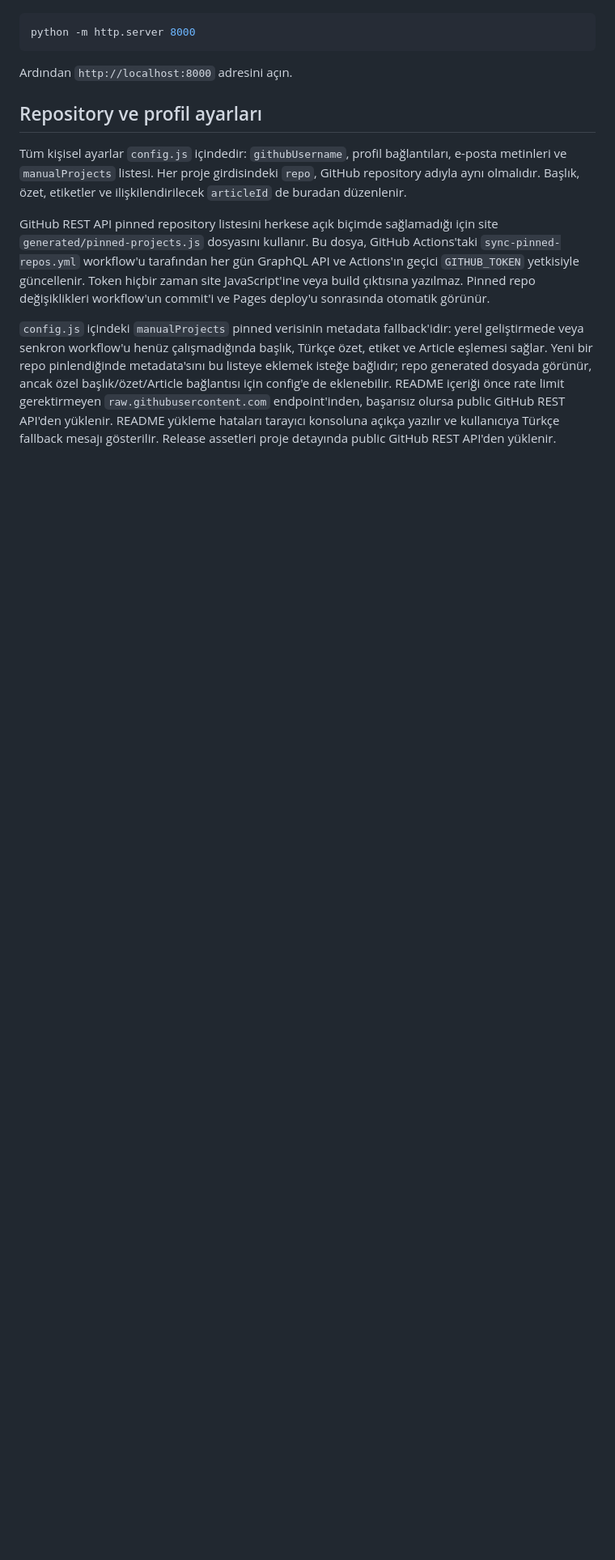
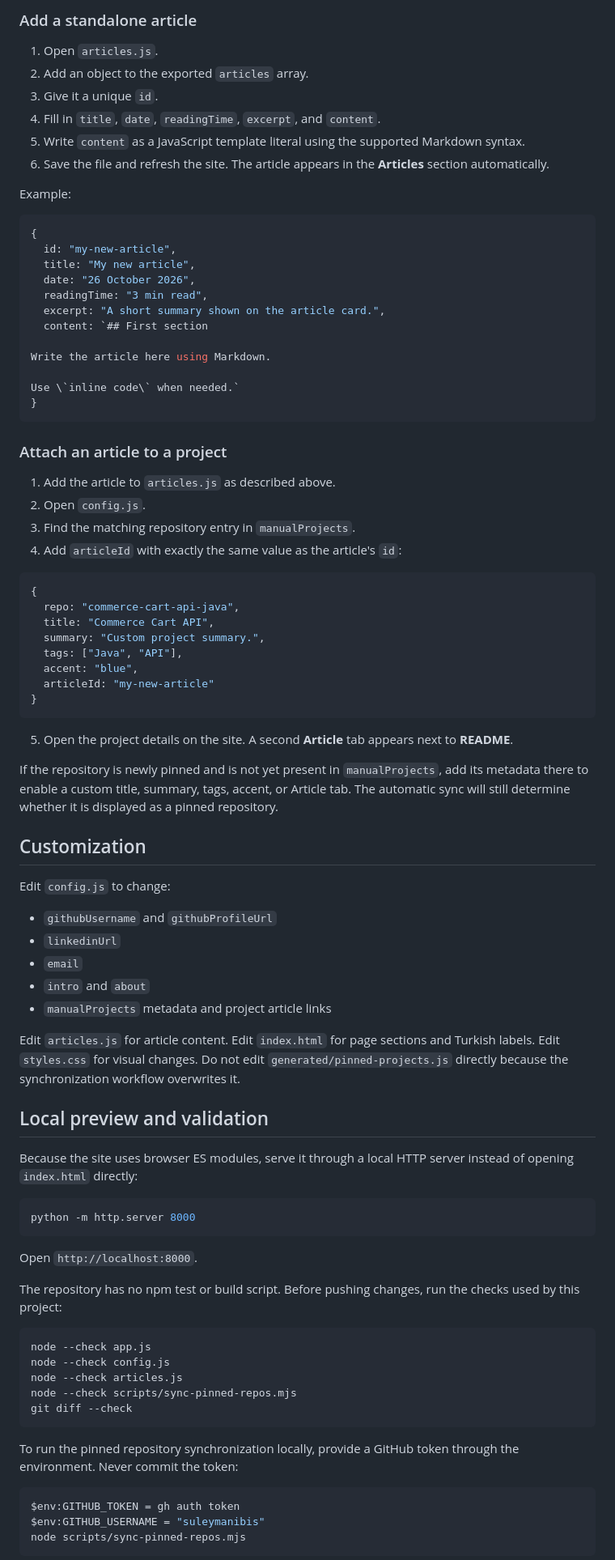
Before and after one commit to suleymanibis/suleymanibis.dev, a Markdown page: README.md, the part around one of its changes. Shown at 81% size. Drawn GitHub-style; blank space fills up the shorter version.

Commit message:
Document portfolio site in English

````diff
--- a/README.md
+++ b/README.md
@@ -10,13 +44,88 @@ ES module import'larının çalışması için bir HTTP sunucusu kullanın:
+### Add a standalone article
+
+1. Open `articles.js`.
+2. Add an object to the exported `articles` array.
+3. Give it a unique `id`.
+4. Fill in `title`, `date`, `readingTime`, `excerpt`, and `content`.
+5. Write `content` as a JavaScript template literal using the supported Markdown syntax.
+6. Save the file and refresh the site. The article appears in the **Articles** section automatically.
+
+Example:
+
+```js
+{
+  id: "my-new-article",
+  title: "My new article",
+  date: "26 October 2026",
+  readingTime: "3 min read",
+  excerpt: "A short summary shown on the article card.",
+  content: `## First section
+
+Write the article here using Markdown.
+
+Use \`inline code\` when needed.`
+}
+```
+
+### Attach an article to a project
+
+1. Add the article to `articles.js` as described above.
+2. Open `config.js`.
+3. Find the matching repository entry in `manualProjects`.
+4. Add `articleId` with exactly the same value as the article's `id`:
+
+```js
+{
+  repo: "commerce-cart-api-java",
+  title: "Commerce Cart API",
+  summary: "Custom project summary.",
+  tags: ["Java", "API"],
+  accent: "blue",
+  articleId: "my-new-article"
+}
+```
+
+5. Open the project details on the site. A second **Article** tab appears next to **README**.
+
+If the repository is newly pinned and is not yet present in `manualProjects`, add its metadata there to enable a custom title, summary, tags, accent, or Article tab. The automatic sync will still determine whether it is displayed as a pinned repository.
+
+## Customization
+
+Edit `config.js` to change:
+
+- `githubUsername` and `githubProfileUrl`
+- `linkedinUrl`
+- `email`
+- `intro` and `about`
+- `manualProjects` metadata and project article links
+
+Edit `articles.js` for article content. Edit `index.html` for page sections and Turkish labels. Edit `styles.css` for visual changes. Do not edit `generated/pinned-projects.js` directly because the synchronization workflow overwrites it.
+
+## Local preview and validation
+
+Because the site uses browser ES modules, serve it through a local HTTP server instead of opening `index.html` directly:
+
+```powershell
 python -m http.server 8000
 ```
 
-Ardından `http://localhost:8000` adresini açın.
+Open `http://localhost:8000`.
 
-## Repository ve profil ayarları
+The repository has no npm test or build script. Before pushing changes, run the checks used by this project:
 
-Tüm kişisel ayarlar `config.js` içindedir: `githubUsername`, profil bağlantıları, e-posta metinleri ve `manualProjects` listesi. Her proje girdisindeki `repo`, GitHub repository adıyla aynı olmalıdır. Başlık, özet, etiketler ve ilişkilendirilecek `articleId` de buradan düzenlenir.
+```powershell
+node --check app.js
+node --check config.js
+node --check articles.js
+node --check scripts/sync-pinned-repos.mjs
+git diff --check
+```
 
-GitHub REST API pinned repository listesini herkese açık biçimde sağlamadığı için site `generated/pinned-projects.js` dosyasını kullanır. Bu dosya, GitHub Actions'taki `sync-pinned-repos.yml` workflow'u tarafından her gün GraphQL API ve Actions'ın geçici `GITHUB_TOKEN` yetkisiyle güncellenir. Token hiçbir zaman site JavaScript'ine veya build çıktısına yazılmaz. Pinned repo değişiklikleri workflow'un commit'i ve Pages deploy'u sonrasında otomatik görünür.
+To run the pinned repository synchronization locally, provide a GitHub token through the environment. Never commit the token:
 
-`config.js` içindeki `manualProjects` pinned verisinin metadata fallback'idir: yerel geliştirmede veya senkron workflow'u henüz çalışmadığında başlık, Türkçe özet, etiket ve Article eşlemesi sağlar. Yeni bir repo pinlendiğinde metadata'sını bu listeye eklemek isteğe bağlıdır; repo generated dosyada görünür, ancak özel başlık/özet/Article bağlantısı için config'e de eklenebilir. README içeriği önce rate limit gerektirmeyen `raw.githubusercontent.com` endpoint'inden, başarısız olursa public GitHub REST API'den yüklenir. README yükleme hataları tarayıcı konsoluna açıkça yazılır ve kullanıcıya Türkçe fallback mesajı gösterilir. Release assetleri proje detayında public GitHub REST API'den yüklenir.
+```powershell
+$env:GITHUB_TOKEN = gh auth token
+$env:GITHUB_USERNAME = "suleymanibis"
+node scripts/sync-pinned-repos.mjs
+```
 
````
Also changed, not shown: other parts of README.md (+60 -13 lines).
